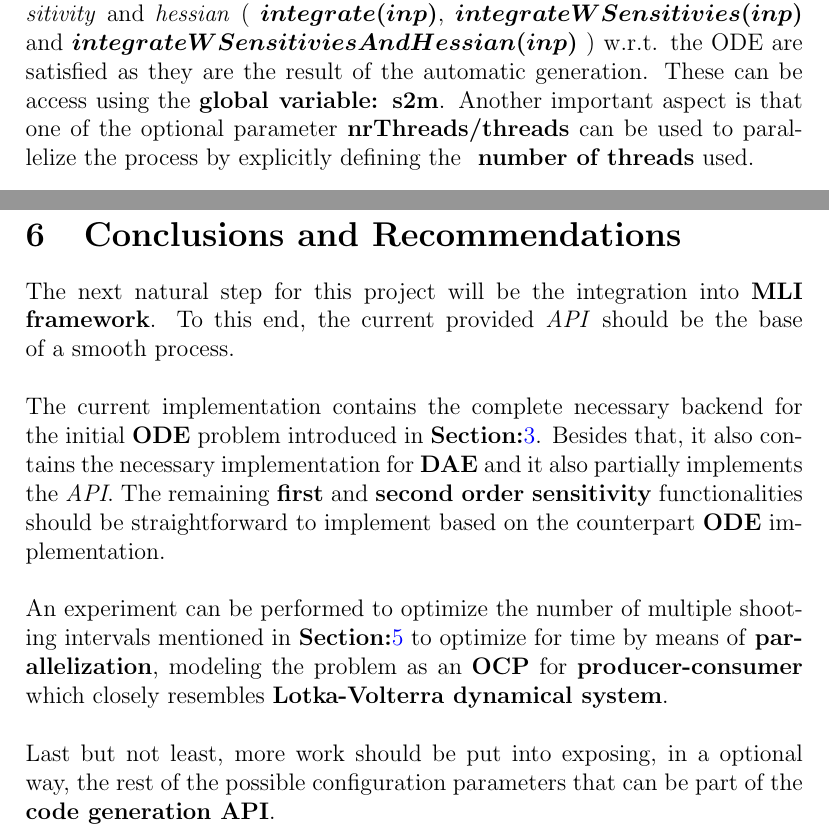
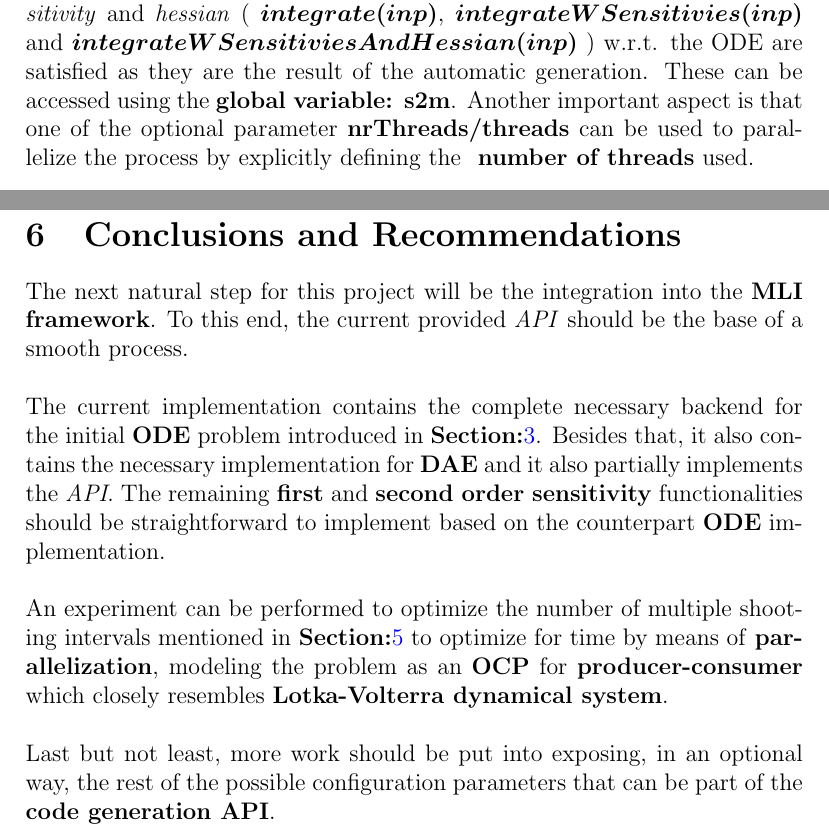
Before and after one commit to nashmit/SUNDIALS2Matlab, a LaTeX paper (report/report.tex): two parts of pages 12 and 15 of 16, joined at a grey line, cut so that both start at the same text. Compiled offline with pdfLaTeX.

Commit message:
final version, fix typo

```diff
--- a/report/report.tex
+++ b/report/report.tex
@@ -545,7 +545,7 @@ If one requires also access to the \textbf{ first} and \textbf{second order sens
 \end{itemize}
 
 
-At this point, all the prerequisites for the future calls of \textit{integrator}, \textit{sensitivity} and \textit{hessian} ( $integrate(inp)$, $integrateWSensitivies(inp)$ and  $integrateWSensitiviesAndHessian(inp)$ ) w.r.t. the ODE are satisfied as they are the result of the automatic generation. These can be access using the \textbf{global variable: s2m}. Another important aspect is that one of the optional parameter \textbf{nrThreads/threads} can be used to parallelize the process by explicitly defining the \textbf{ number of threads} used. \\
+At this point, all the prerequisites for the future calls of \textit{integrator}, \textit{sensitivity} and \textit{hessian} ( $integrate(inp)$, $integrateWSensitivies(inp)$ and  $integrateWSensitiviesAndHessian(inp)$ ) w.r.t. the ODE are satisfied as they are the result of the automatic generation. These can be accessed using the \textbf{global variable: s2m}. Another important aspect is that one of the optional parameter \textbf{nrThreads/threads} can be used to parallelize the process by explicitly defining the \textbf{ number of threads} used. \\
 
 Each of the calls must contain, as parameter, an object that contains a subset of the variables defined below:
 
@@ -656,7 +656,7 @@ From Figure:\ref{label_chart} one can observe that the \textbf{CVODES integrator
 \section{Conclusions and Recommendations}
 \label{conclusions_recommandations}
 
-The next natural step for this project will be the integration into \textbf{MLI framework}. To this end, the current provided \textit{API} should be the base of a smooth process.
+The next natural step for this project will be the integration into the \textbf{MLI framework}. To this end, the current provided \textit{API} should be the base of a smooth process.
 \\
 \\
 The current implementation contains the complete necessary backend for the initial \textbf{ODE} problem introduced in \textbf{Section:}\ref{problem_definition}. Besides that, it also contains the necessary implementation for \textbf{DAE} and it also partially implements the \textit{API}. The remaining \textbf{first} and \textbf{second order sensitivity} functionalities should be straightforward to implement based on the counterpart \textbf{ODE} implementation.
@@ -665,7 +665,7 @@ The current implementation contains the complete necessary backend for the initi
 An experiment can be performed to optimize the number of multiple shooting intervals mentioned in \textbf{Section:}\ref{Integrator_comparation} to optimize for time by means of \textbf{parallelization}, modeling the problem as an \textbf{OCP} for \textbf{producer-consumer} which closely resembles \textbf{Lotka-Volterra dynamical system}.
 \\
 \\
-Last but not least, more work should be put into exposing, in a optional way, the rest of the possible configuration parameters that can be part of the \textbf{code generation API}.
+Last but not least, more work should be put into exposing, in an optional way, the rest of the possible configuration parameters that can be part of the \textbf{code generation API}.
 \\
 \\
 \\
```
Also changed, not shown: report/report.pdf, report/report.tex (2 more changed lines).
